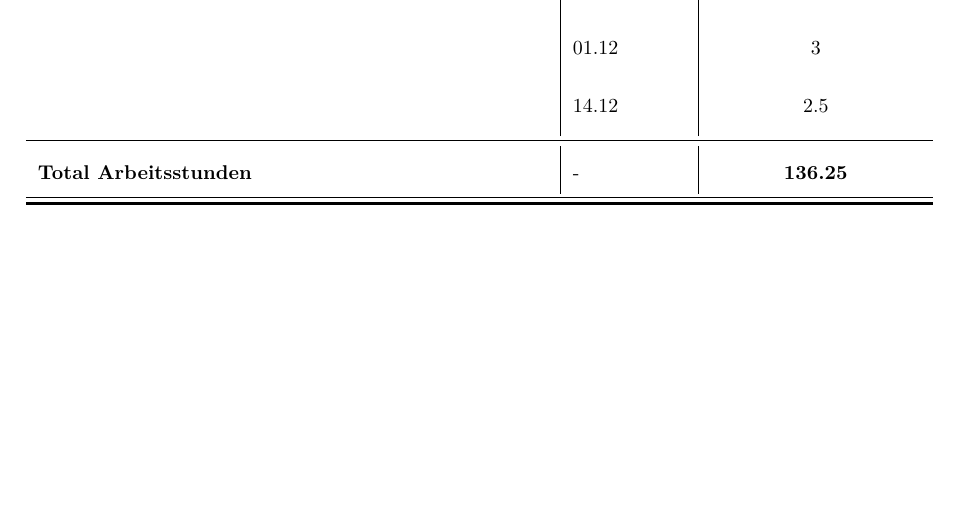
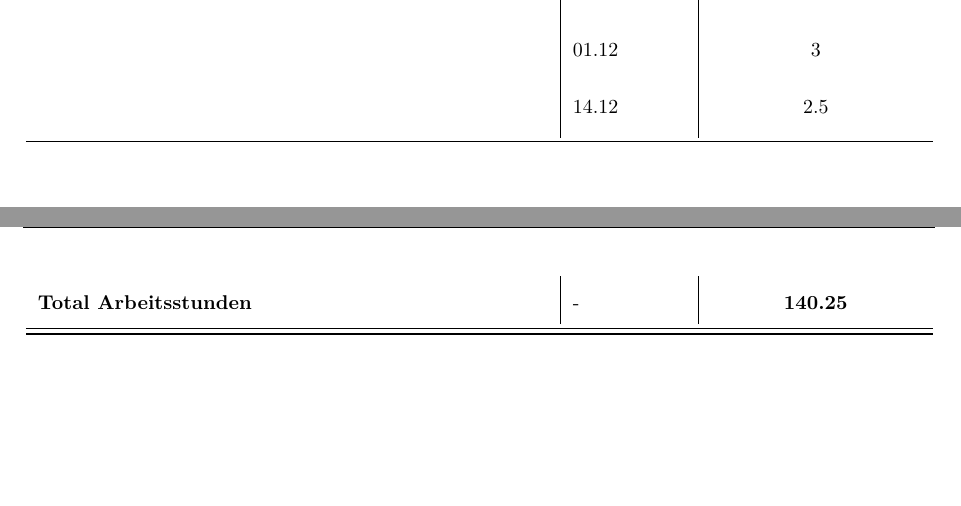
Before and after one commit to gnomengineer/ClockPendelumAnalyzer, a LaTeX document (arbeitsjournal/Arbeitsjournal_Daniel.tex): part of page 2 of 2 before the commit and two parts of pages 2 and 3 of 3 after it, the two joined at a grey line, cut so that both start at the same text, the shorter picture padded with empty space. Compiled offline with pdfLaTeX.

Commit message:
updated journal (daniel) for 29th dec

```diff
--- a/arbeitsjournal/Arbeitsjournal_Daniel.tex
+++ b/arbeitsjournal/Arbeitsjournal_Daniel.tex
@@ -102,7 +102,7 @@
   \noalign{\global\setlength{\arrayrulewidth}{\arrayrulewidthOriginal}}}
 
 \newcommand{\header}{\textbf{Work Item}&\textbf{Datum}&\textbf{Zeitaufwand (in Std)}\\\toprule}
-\newcommand{\footer}{\midrule\textbf{Total Arbeitsstunden}&-&\textbf{136.25}\\\midrule\bottomrule}
+\newcommand{\footer}{\midrule\textbf{Total Arbeitsstunden}&-&\textbf{140.25}\\\midrule\bottomrule}
 
 %=============================
 
```
Also changed, not shown: arbeitsjournal/Arbeitsjournal_Daniel.tex (1 more changed lines).
